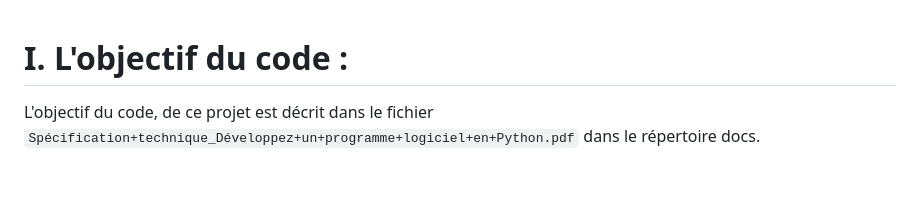
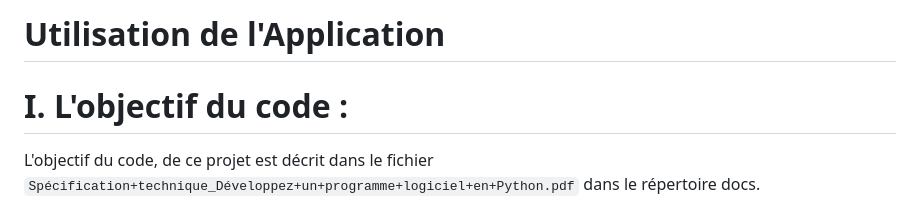
Before and after one commit to ROM-XIX/04_chess, a Markdown page: README.md, the part around the change. Rendered like a GitHub page; blank space fills up the shorter version.

Commit message:
11 - rename du readname d'utilisation de l'app

````diff
--- a/README_utilisation_app.md
+++ b/README.md
@@ -1,3 +1,5 @@
+# Utilisation de l'Application
+
 # I. L'objectif du code :
 
 L'objectif du code, de ce projet est décrit dans le fichier ```Spécification+technique_Développez+un+programme+logiciel+en+Python.pdf``` dans le répertoire docs.
````
